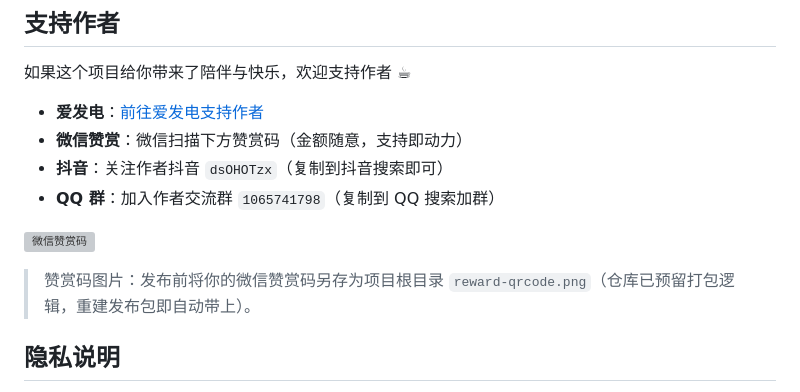
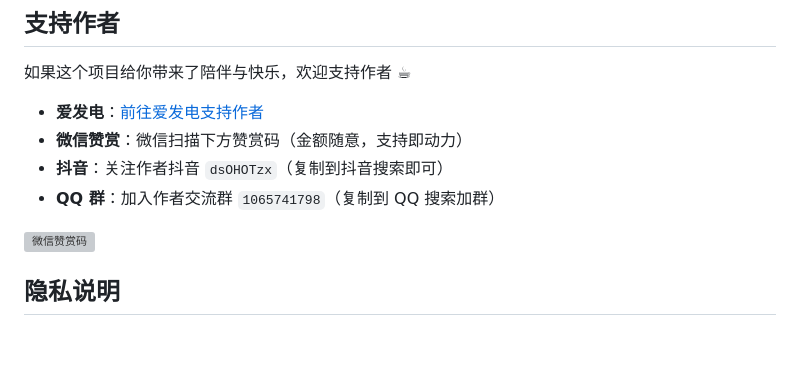
Before and after one commit to Gi-Tuu/AMBRACE, a Markdown page: README.md, the part around the change. Rendered like a GitHub page; blank space fills up the shorter version; grey boxes are pictures that could not be loaded.

Commit message:
Remove WeChat reward QR code image instructions
Removed instructions for saving WeChat reward QR code image.

```diff
--- a/README.md
+++ b/README.md
@@ -262,8 +262,6 @@ backend/.venv/Scripts/python.exe scripts/server_manager.py restart   # Windows
 
 ![微信赞赏码](flutter_app/assets/reward_qrcode.png)
 
-> 赞赏码图片：发布前将你的微信赞赏码另存为项目根目录 `reward-qrcode.png`（仓库已预留打包逻辑，重建发布包即自动带上）。
-
 ## 隐私说明
 - 图片默认仅本地 OCR 识文；开启识图后，图片二进制只发给本地 VLM 或你自填的视觉 API 端点，**不会**进入聊天 LLM
 - 数据默认全部存在你自己的服务器（SQLite + 本地向量库）
```
